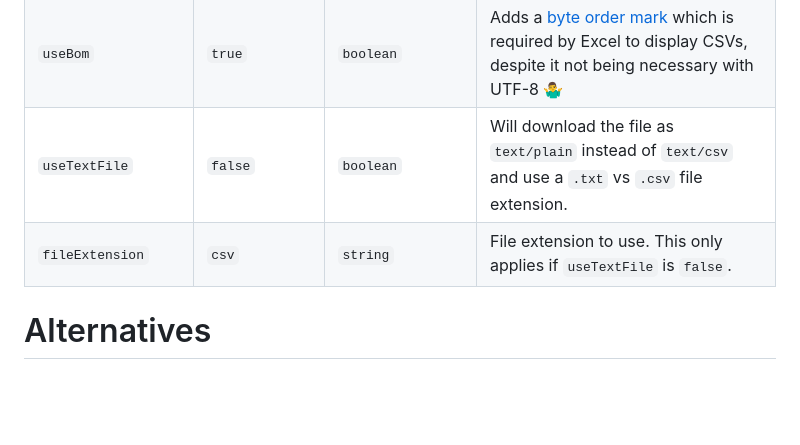
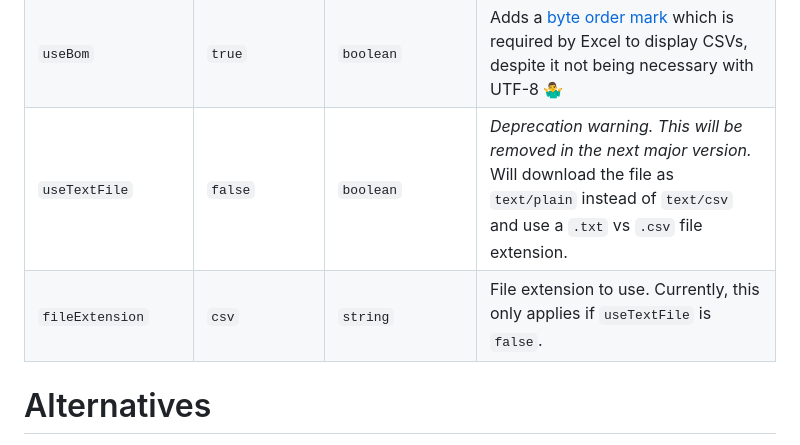
Before and after one commit to alexcaza/export-to-csv, a Markdown page: README.md, the part around the change. Drawn GitHub-style; blank space fills up the shorter version.

Commit message:
Update README.md (#114)
* Update README.md

* Format readme.md

```diff
--- a/README.md
+++ b/README.md
@@ -203,8 +203,8 @@ csvBtn.addEventListener("click", () => {
 | `useKeysAsHeaders`  | `false`                          | `boolean`                                              | If set, the CSV will use the key names in your collection as headers. **Warning: `headers` recommended for large collections. If set, it'll override the `headers` option. Column/header order also not guaranteed. Use `headers` only if order is important!**                                                                           |
 | `boolDisplay`       | `{true: "TRUE", false: "FALSE"}` | `{true: string, false: string}`                        | Determines how to display boolean values in the CSV. **This only works for `true` and `false`. `1` and `0` will not be coerced and will display as `1` and `0`.**                                                                                                                                                                         |
 | `useBom`            | `true`                           | `boolean`                                              | Adds a [byte order mark](https://en.wikipedia.org/wiki/Byte_order_mark) which is required by Excel to display CSVs, despite it not being necessary with UTF-8 🤷‍♂️                                                                                                                                                                          |
-| `useTextFile`       | `false`                          | `boolean`                                              | Will download the file as `text/plain` instead of `text/csv` and use a `.txt` vs `.csv` file extension.                                                                                                                                                                                                                                   |
-| `fileExtension`     | `csv`                            | `string`                                               | File extension to use. This only applies if `useTextFile` is `false`.                                                                                                                                                                                                                                                                     |
+| `useTextFile`       | `false`                          | `boolean`                                              | _Deprecation warning. This will be removed in the next major version._ Will download the file as `text/plain` instead of `text/csv` and use a `.txt` vs `.csv` file extension.                                                                                                                                                            |
+| `fileExtension`     | `csv`                            | `string`                                               | File extension to use. Currently, this only applies if `useTextFile` is `false`.                                                                                                                                                                                                                                                          |
 
 # Alternatives
 
```
